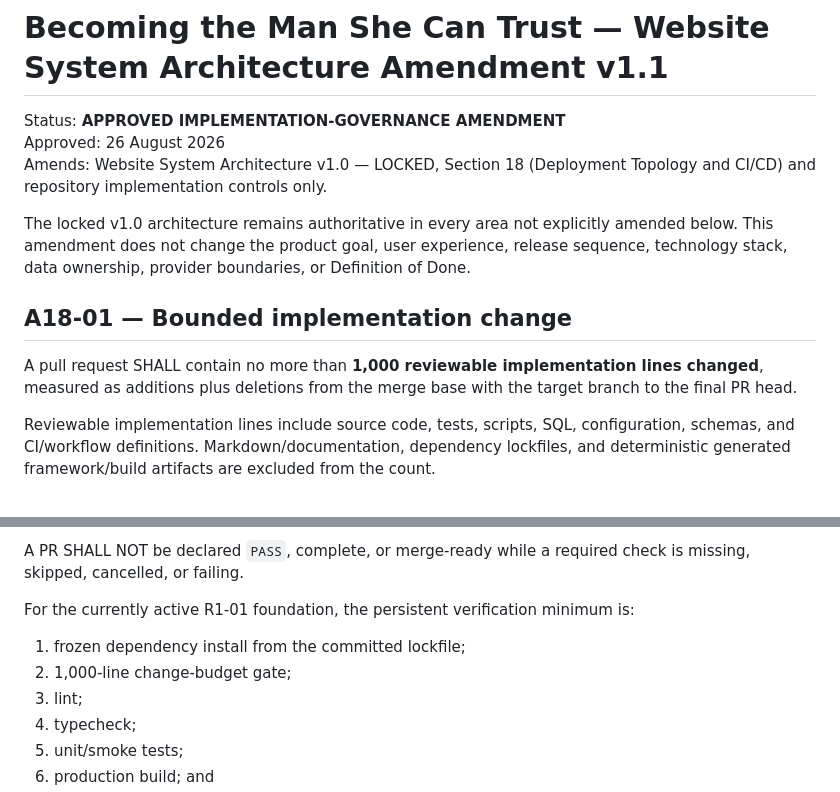
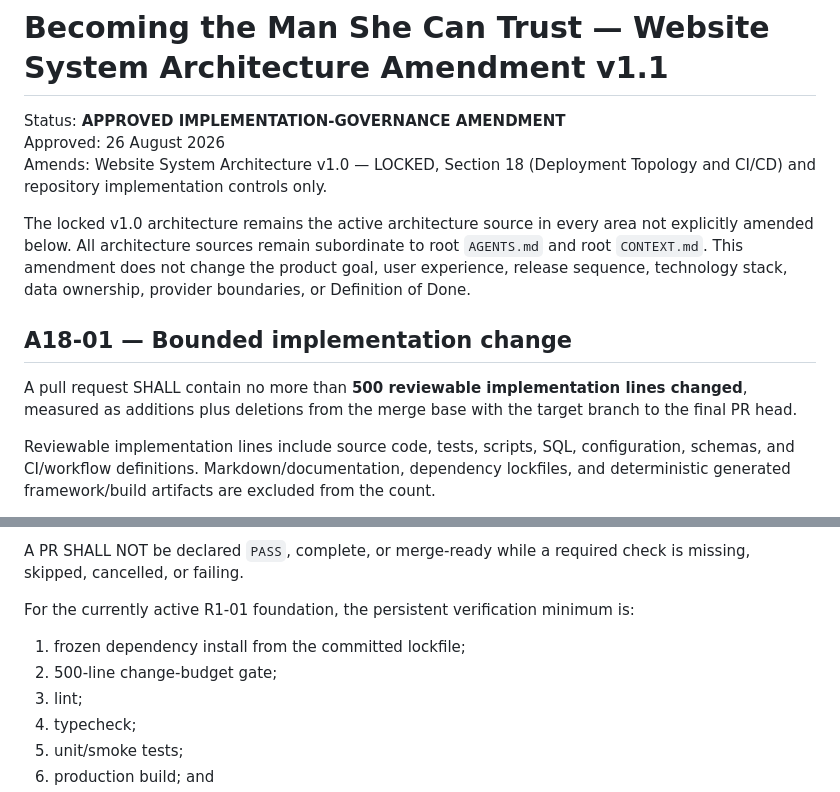
Before and after one commit to Lvvphole/becoming-the-man, a Markdown page: docs/SYSTEM_ARCHITECTURE_AMENDMENT_v1.1.md, 2 parts joined by grey strips. Drawn GitHub-style.

Commit message:
Align architecture v1.1 to 500-line governance

```diff
--- a/docs/SYSTEM_ARCHITECTURE_AMENDMENT_v1.1.md
+++ b/docs/SYSTEM_ARCHITECTURE_AMENDMENT_v1.1.md
@@ -4,11 +4,11 @@ Status: **APPROVED IMPLEMENTATION-GOVERNANCE AMENDMENT**
 Approved: 26 August 2026
 Amends: Website System Architecture v1.0 — LOCKED, Section 18 (Deployment Topology and CI/CD) and repository implementation controls only.
 
-The locked v1.0 architecture remains authoritative in every area not explicitly amended below. This amendment does not change the product goal, user experience, release sequence, technology stack, data ownership, provider boundaries, or Definition of Done.
+The locked v1.0 architecture remains the active architecture source in every area not explicitly amended below. All architecture sources remain subordinate to root `AGENTS.md` and root `CONTEXT.md`. This amendment does not change the product goal, user experience, release sequence, technology stack, data ownership, provider boundaries, or Definition of Done.
 
 ## A18-01 — Bounded implementation change
 
-A pull request SHALL contain no more than **1,000 reviewable implementation lines changed**, measured as additions plus deletions from the merge base with the target branch to the final PR head.
+A pull request SHALL contain no more than **500 reviewable implementation lines changed**, measured as additions plus deletions from the merge base with the target branch to the final PR head.
 
 Reviewable implementation lines include source code, tests, scripts, SQL, configuration, schemas, and CI/workflow definitions. Markdown/documentation, dependency lockfiles, and deterministic generated framework/build artifacts are excluded from the count.
 
@@ -23,7 +23,7 @@ A PR SHALL NOT be declared `PASS`, complete, or merge-ready while a required che
 For the currently active R1-01 foundation, the persistent verification minimum is:
 
 1. frozen dependency install from the committed lockfile;
-2. 1,000-line change-budget gate;
+2. 500-line change-budget gate;
 3. lint;
 4. typecheck;
 5. unit/smoke tests;
```
